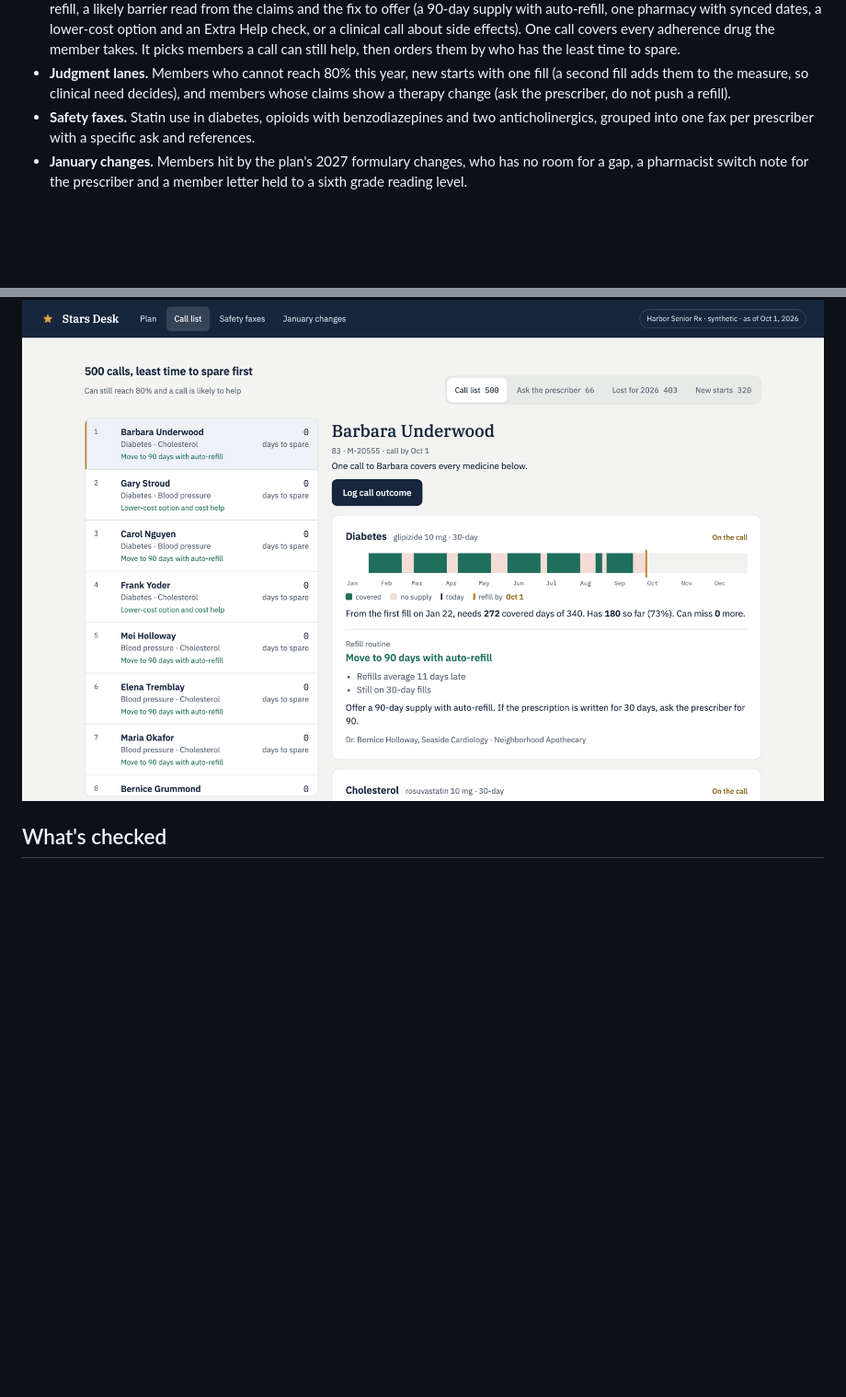
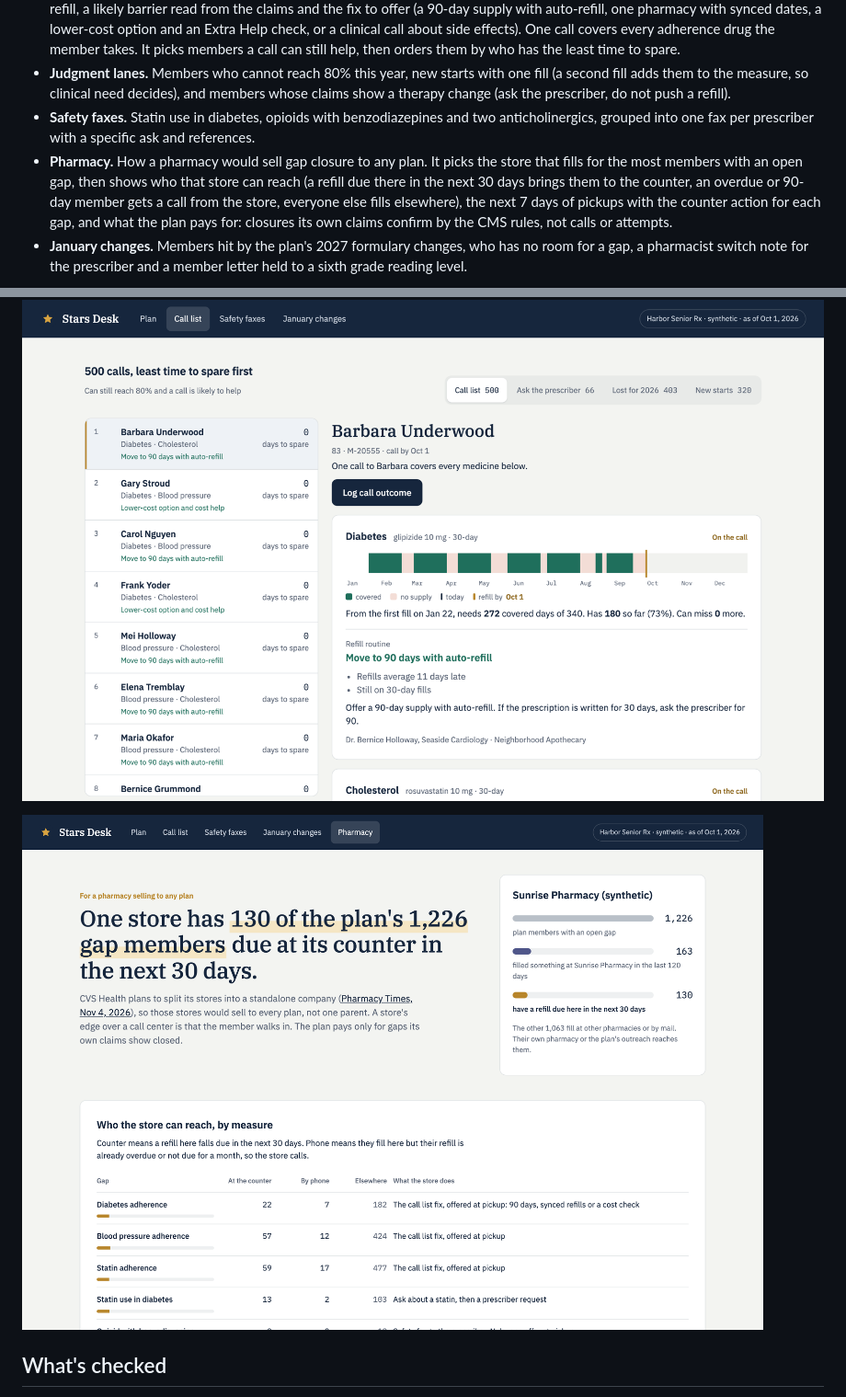
Before and after one commit to kvmadden/stars-desk, a Markdown page: README.md, 2 parts joined by grey strips. Shown at 92% size. Rendered like a GitHub page; pictures changed too: docs/img/pharmacy.png (added); blank space fills up the shorter version.

```diff
--- a/README.md
+++ b/README.md
@@ -16,9 +16,12 @@ The members and claims are a synthetic plan of 6,000 members. No real member or
 - **Call list.** For each member it shows days covered so far, how many more days they can miss and still reach 80%, the last day to refill, a likely barrier read from the claims and the fix to offer (a 90-day supply with auto-refill, one pharmacy with synced dates, a lower-cost option and an Extra Help check, or a clinical call about side effects). One call covers every adherence drug the member takes. It picks members a call can still help, then orders them by who has the least time to spare.
 - **Judgment lanes.** Members who cannot reach 80% this year, new starts with one fill (a second fill adds them to the measure, so clinical need decides), and members whose claims show a therapy change (ask the prescriber, do not push a refill).
 - **Safety faxes.** Statin use in diabetes, opioids with benzodiazepines and two anticholinergics, grouped into one fax per prescriber with a specific ask and references.
+- **Pharmacy.** How a pharmacy would sell gap closure to any plan. It picks the store that fills for the most members with an open gap, then shows who that store can reach (a refill due there in the next 30 days brings them to the counter, an overdue or 90-day member gets a call from the store, everyone else fills elsewhere), the next 7 days of pickups with the counter action for each gap, and what the plan pays for: closures its own claims confirm by the CMS rules, not calls or attempts.
 - **January changes.** Members hit by the plan's 2027 formulary changes, who has no room for a gap, a pharmacist switch note for the prescriber and a member letter held to a sixth grade reading level.
 
 ![Call list with one member's coverage, days to spare, barrier and fix](docs/img/call-list.png)
+
+![Pharmacy: who one store can reach at the counter, and the next 7 days of pickups](docs/img/pharmacy.png)
 
 ## What's checked
 
```
Also changed, not shown: 7 other files.
